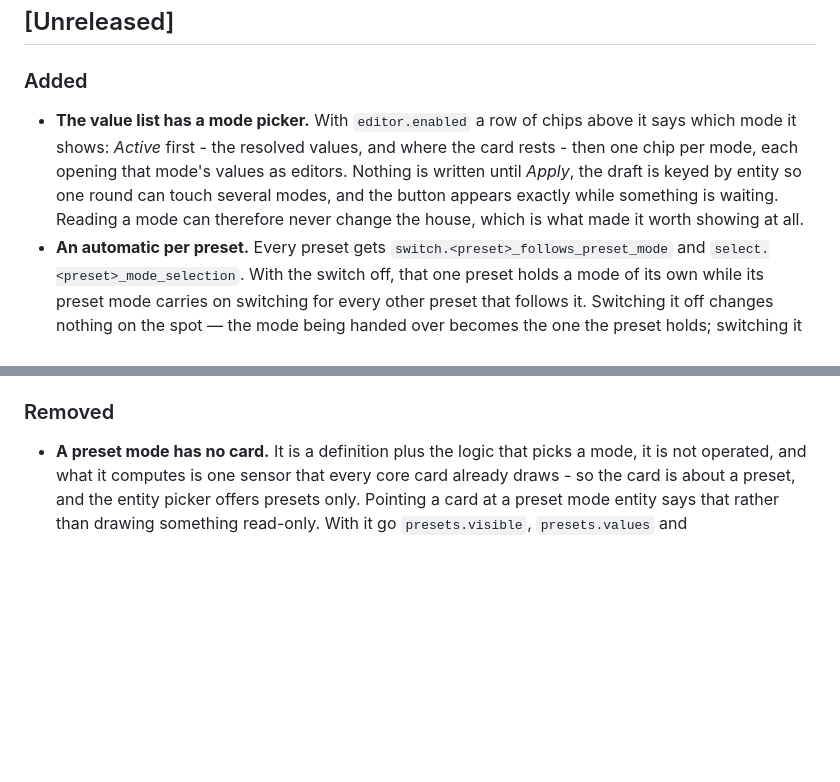
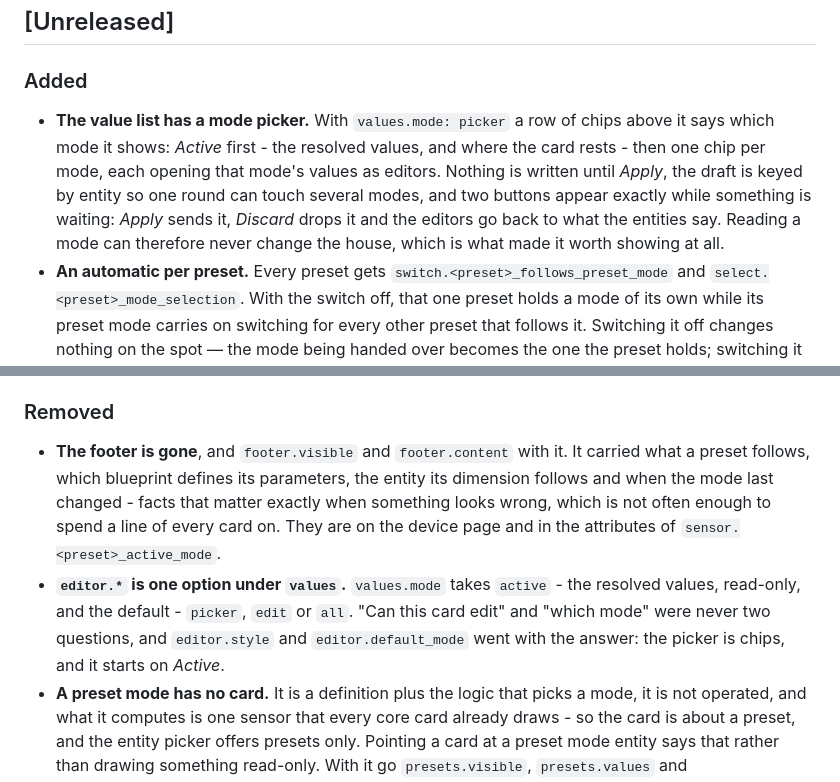
Before and after one commit to julezdean/ha-preset-manager, a Markdown page: CHANGELOG.md, 2 parts joined by grey strips. GitHub-like rendering; blank space fills up the shorter version.

```diff
--- a/CHANGELOG.md
+++ b/CHANGELOG.md
@@ -16,13 +16,14 @@ as they are rather than renamed mid-series.
 
 ### Added
 
-- **The value list has a mode picker.** With `editor.enabled` a row of chips
-  above it says which mode it shows: *Active* first - the resolved values, and
-  where the card rests - then one chip per mode, each opening that mode's
-  values as editors. Nothing is written until *Apply*, the draft is keyed by
-  entity so one round can touch several modes, and the button appears exactly
-  while something is waiting. Reading a mode can therefore never change the
-  house, which is what made it worth showing at all.
+- **The value list has a mode picker.** With `values.mode: picker` a row of
+  chips above it says which mode it shows: *Active* first - the resolved
+  values, and where the card rests - then one chip per mode, each opening that
+  mode's values as editors. Nothing is written until *Apply*, the draft is keyed by
+  entity so one round can touch several modes, and two buttons appear exactly
+  while something is waiting: *Apply* sends it, *Discard* drops it and the
+  editors go back to what the entities say. Reading a mode can therefore never
+  change the house, which is what made it worth showing at all.
 - **An automatic per preset.** Every preset gets
   `switch.<preset>_follows_preset_mode` and `select.<preset>_mode_selection`.
   With the switch off, that one preset holds a mode of its own while its preset
@@ -66,6 +67,17 @@ as they are rather than renamed mid-series.
 
 ### Removed
 
+- **The footer is gone**, and `footer.visible` and `footer.content` with it. It
+  carried what a preset follows, which blueprint defines its parameters, the
+  entity its dimension follows and when the mode last changed - facts that
+  matter exactly when something looks wrong, which is not often enough to spend
+  a line of every card on. They are on the device page and in the attributes of
+  `sensor.<preset>_active_mode`.
+- **`editor.*` is one option under `values`.** `values.mode` takes `active` -
+  the resolved values, read-only, and the default - `picker`, `edit` or `all`.
+  "Can this card edit" and "which mode" were never two questions, and
+  `editor.style` and `editor.default_mode` went with the answer: the picker is
+  chips, and it starts on *Active*.
 - **A preset mode has no card.** It is a definition plus the logic that picks a
   mode, it is not operated, and what it computes is one sensor that every core
   card already draws - so the card is about a preset, and the entity picker
```
Also changed, not shown: README.md (+22 -40 lines), assets/card-dark.png, 13 other files.
